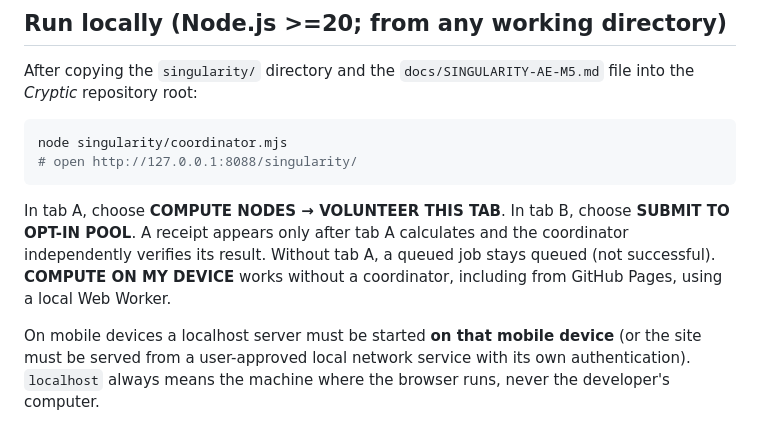
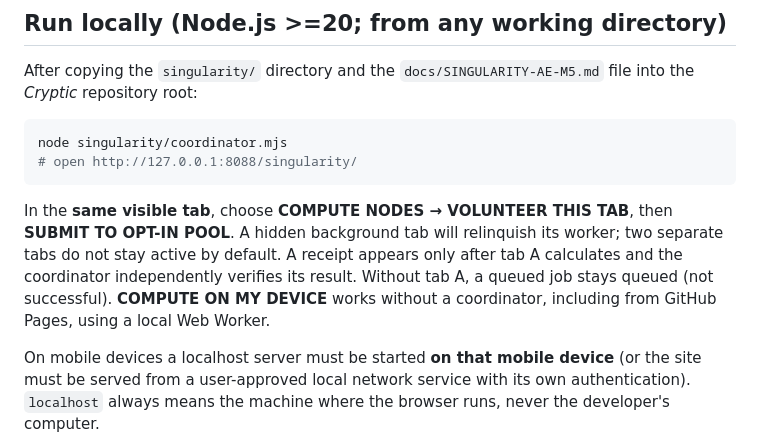
Before and after one commit to machackabook/Cryptic, a Markdown page: docs/SINGULARITY-AE-M5.md, the part around the change. GitHub-like rendering.

Commit message:
docs: clarify foreground-tab volunteer lifecycle for real pool verification

````diff
--- a/docs/SINGULARITY-AE-M5.md
+++ b/docs/SINGULARITY-AE-M5.md
@@ -19,7 +19,7 @@ node singularity/coordinator.mjs
 # open http://127.0.0.1:8088/singularity/
 ```
 
-In tab A, choose **COMPUTE NODES → VOLUNTEER THIS TAB**. In tab B, choose **SUBMIT TO OPT-IN POOL**. A receipt appears only after tab A calculates and the coordinator independently verifies its result. Without tab A, a queued job stays queued (not successful). **COMPUTE ON MY DEVICE** works without a coordinator, including from GitHub Pages, using a local Web Worker.
+In the **same visible tab**, choose **COMPUTE NODES → VOLUNTEER THIS TAB**, then **SUBMIT TO OPT-IN POOL**. A hidden background tab will relinquish its worker; two separate tabs do not stay active by default. A receipt appears only after tab A calculates and the coordinator independently verifies its result. Without tab A, a queued job stays queued (not successful). **COMPUTE ON MY DEVICE** works without a coordinator, including from GitHub Pages, using a local Web Worker.
 
 On mobile devices a localhost server must be started **on that mobile device** (or the site must be served from a user-approved local network service with its own authentication). `localhost` always means the machine where the browser runs, never the developer's computer.
 
````
